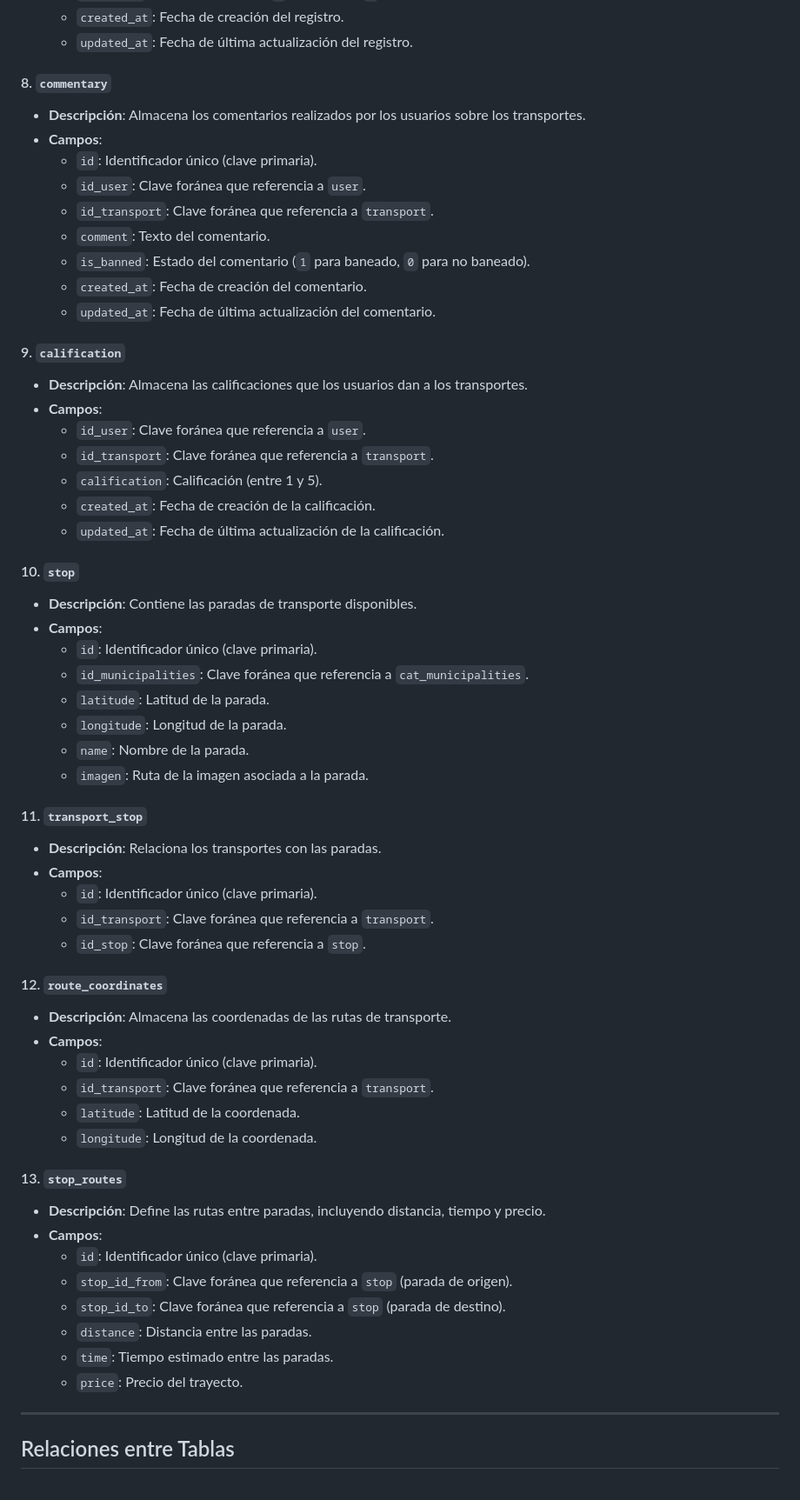
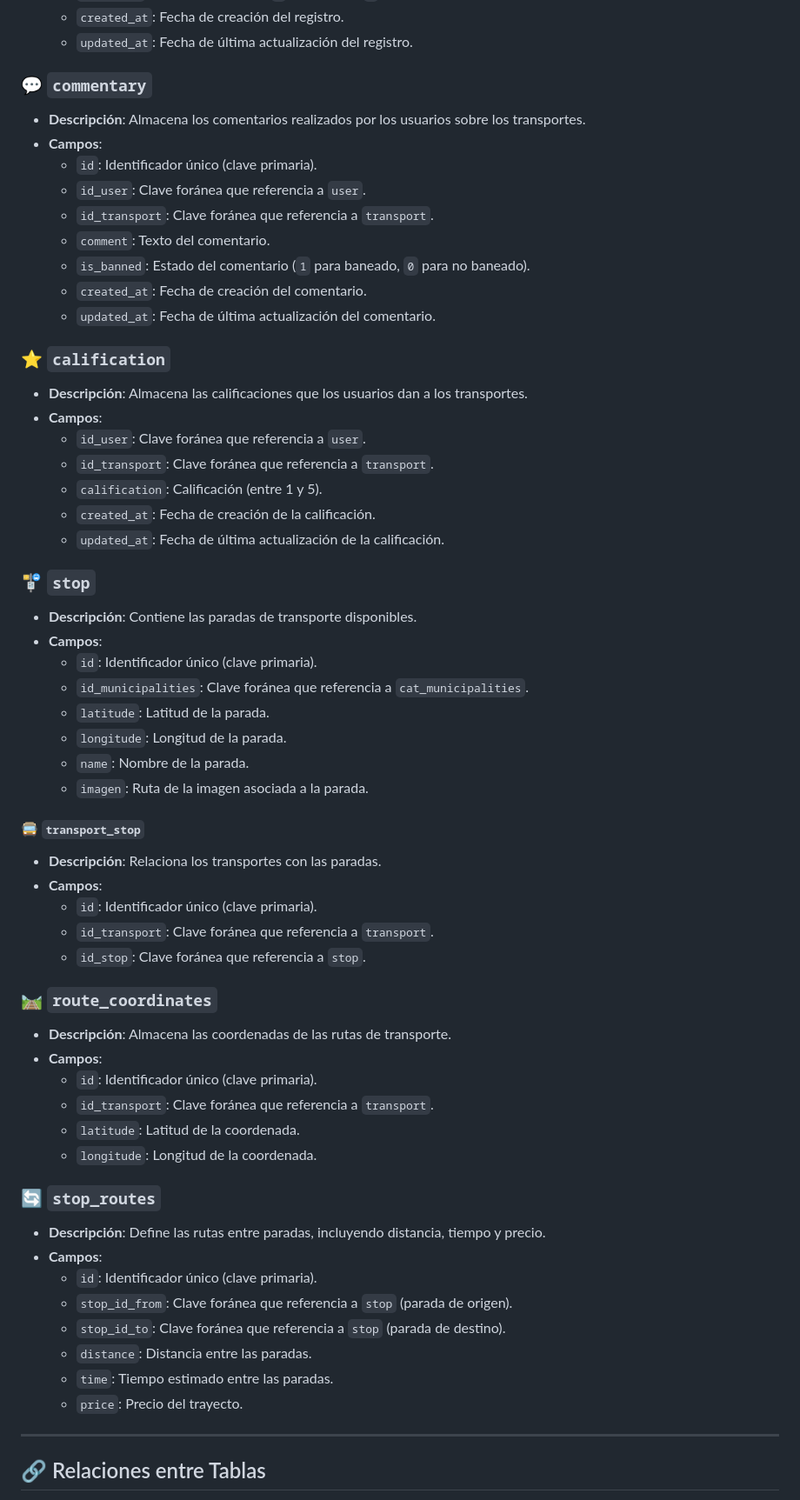
Before and after one commit to brian9work/urbanroutes, a Markdown page: database/README.md, the part around one of its changes. Shown at 87% size. Drawn GitHub-style.

```diff
--- a/database/README.md
+++ b/database/README.md
@@ -77,7 +77,7 @@ La base de datos está compuesta por varias tablas que se relacionan entre sí p
      - `created_at`: Fecha de creación del registro.
      - `updated_at`: Fecha de última actualización del registro.
 
-#### 8. **`commentary`**
+### 💬 `commentary`
    - **Descripción**: Almacena los comentarios realizados por los usuarios sobre los transportes.
    - **Campos**:
      - `id`: Identificador único (clave primaria).
@@ -88,7 +88,7 @@ La base de datos está compuesta por varias tablas que se relacionan entre sí p
      - `created_at`: Fecha de creación del comentario.
      - `updated_at`: Fecha de última actualización del comentario.
 
-#### 9. **`calification`**
+### ⭐ `calification`
    - **Descripción**: Almacena las calificaciones que los usuarios dan a los transportes.
    - **Campos**:
      - `id_user`: Clave foránea que referencia a `user`.
@@ -97,7 +97,7 @@ La base de datos está compuesta por varias tablas que se relacionan entre sí p
      - `created_at`: Fecha de creación de la calificación.
      - `updated_at`: Fecha de última actualización de la calificación.
 
-#### 10. **`stop`**
+### 🚏 `stop`
    - **Descripción**: Contiene las paradas de transporte disponibles.
    - **Campos**:
      - `id`: Identificador único (clave primaria).
@@ -107,14 +107,14 @@ La base de datos está compuesta por varias tablas que se relacionan entre sí p
      - `name`: Nombre de la parada.
      - `imagen`: Ruta de la imagen asociada a la parada.
 
-#### 11. **`transport_stop`**
+#### 🚍 **`transport_stop`**
    - **Descripción**: Relaciona los transportes con las paradas.
    - **Campos**:
      - `id`: Identificador único (clave primaria).
      - `id_transport`: Clave foránea que referencia a `transport`.
      - `id_stop`: Clave foránea que referencia a `stop`.
 
-#### 12. **`route_coordinates`**
+### 🛤️ `route_coordinates`
    - **Descripción**: Almacena las coordenadas de las rutas de transporte.
    - **Campos**:
      - `id`: Identificador único (clave primaria).
@@ -122,7 +122,7 @@ La base de datos está compuesta por varias tablas que se relacionan entre sí p
      - `latitude`: Latitud de la coordenada.
      - `longitude`: Longitud de la coordenada.
 
-#### 13. **`stop_routes`**
+### 🔄 `stop_routes`
    - **Descripción**: Define las rutas entre paradas, incluyendo distancia, tiempo y precio.
    - **Campos**:
      - `id`: Identificador único (clave primaria).
@@ -134,5 +134,5 @@ La base de datos está compuesta por varias tablas que se relacionan entre sí p
 
 ---
 
-## Relaciones entre Tablas
+## 🔗 Relaciones entre Tablas
 
```
Also changed, not shown: other parts of database/README.md (+18 -18 lines).
